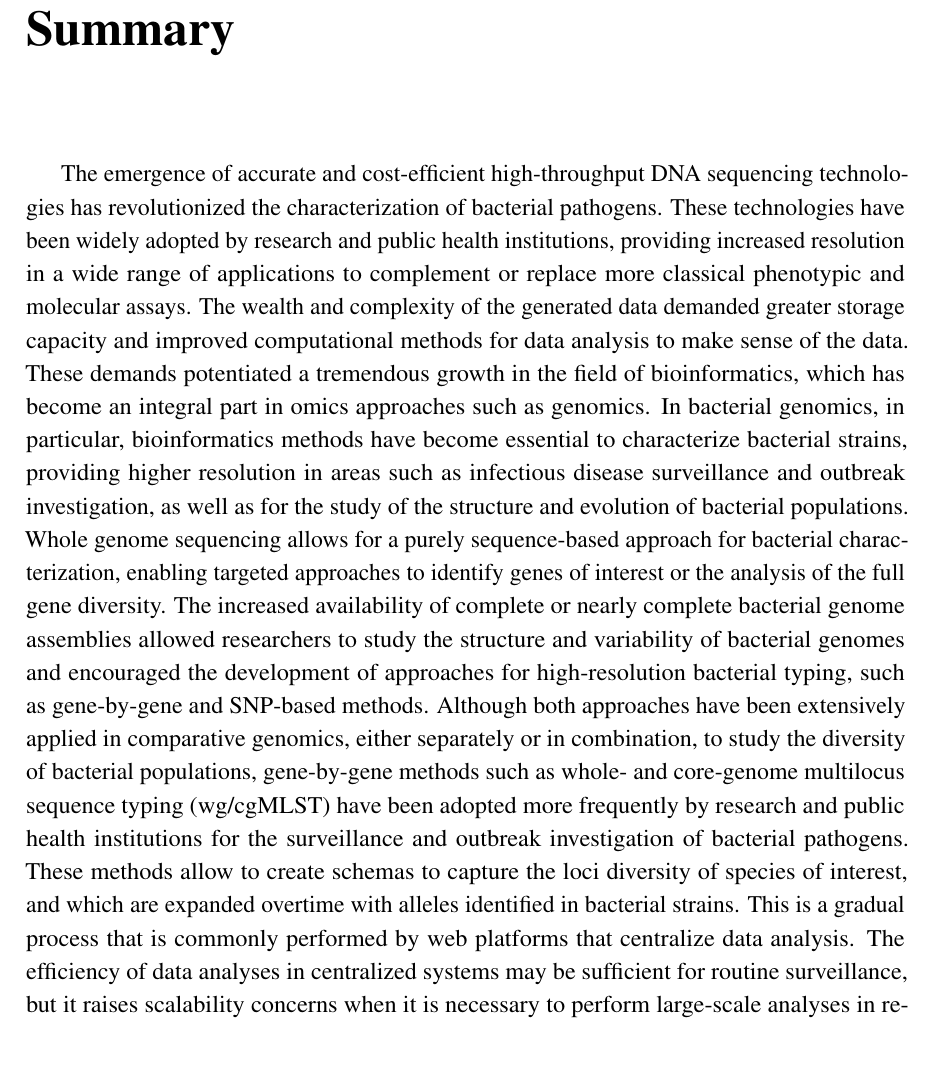
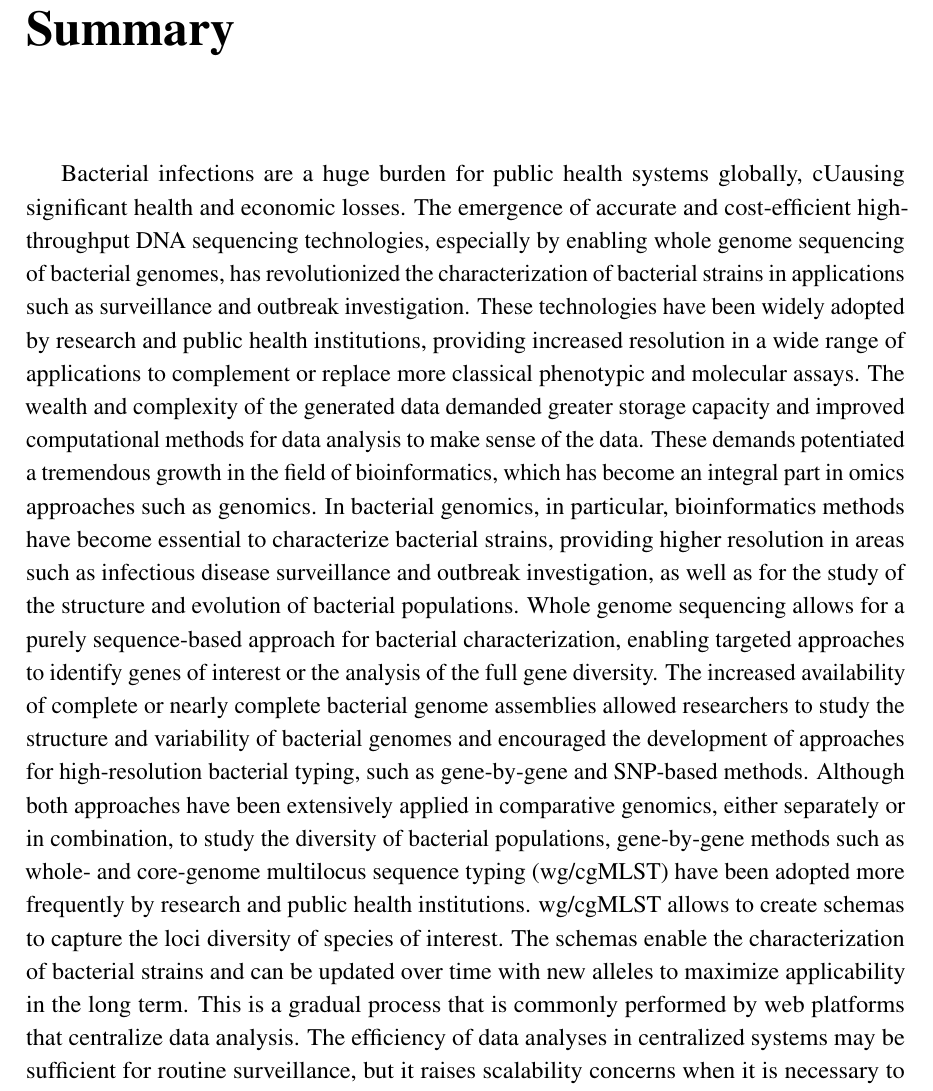
Before and after one commit to rfm-targa/PhD-Thesis, a LaTeX thesis (main.tex, which reads abstract.tex): part of page 11 of 253, cut so that both start at the same text, the shorter picture padded with empty space. Compiled offline with pdfLaTeX.

Commit message:
Update abstract.

```diff
--- a/abstract.tex
+++ b/abstract.tex
@@ -1,6 +1,7 @@
 
 
-The emergence of accurate and cost-efficient high-throughput DNA sequencing technologies has revolutionized the characterization of bacterial pathogens. These technologies have been widely adopted by research and public health institutions, providing increased resolution in a wide range of applications to complement or replace more classical phenotypic and molecular assays. The wealth and complexity of the generated data demanded greater storage capacity and improved computational methods for data analysis to make sense of the data. These demands potentiated a tremendous growth in the field of bioinformatics, which has become an integral part in omics approaches such as genomics. In bacterial genomics, in particular, bioinformatics methods have become essential to characterize bacterial strains, providing higher resolution in areas such as infectious disease surveillance and outbreak investigation, as well as for the study of the structure and evolution of bacterial populations. Whole genome sequencing allows for a purely sequence-based approach for bacterial characterization, enabling targeted approaches to identify genes of interest or the analysis of the full gene diversity. The increased availability of complete or nearly complete bacterial genome assemblies allowed researchers to study the structure and variability of bacterial genomes and encouraged the development of approaches for high-resolution bacterial typing, such as gene-by-gene and SNP-based methods. Although both approaches have been extensively applied in comparative genomics, either separately or in combination, to study the diversity of bacterial populations, gene-by-gene methods such as whole- and core-genome multilocus sequence typing (wg/cgMLST) have been adopted more frequently by research and public health institutions for the surveillance and outbreak investigation of bacterial pathogens. These methods allow to create schemas to capture the loci diversity of species of interest, and which are expanded overtime with alleles identified in bacterial strains. This is a gradual process that is commonly performed by web platforms that centralize data analysis. The efficiency of data analyses in centralized systems may be sufficient for routine surveillance, but it raises scalability concerns when it is necessary to perform large-scale analyses in reduced time, especially with the increase in the number of genome assemblies that are publicly available. Furthermore, centralized systems require users to upload their data, which may not be possible for users or institutions working under stricter data privacy policies. In addition, most analyses are performed at the core genome level, targeting the set of loci that are present in most strains, but discarding less frequent loci that constitute a very significant part of gene diversity and may be determinant for relevant phenotypic characteristics, such as virulence and antimicrobial resistance. Thus, developing methods that allow for local and large-scale analyses, while also being able to integrate the diversity of accessory loci more accurately, can minimize scalability and data privacy concerns and considerably expand the resolution of wg/cgMLST. The present thesis presents methods that aim to improve the scalability, accuracy, and interoperability of wg/cgMLST.
+
+Bacterial infections are a huge burden for public health systems globally, cUausing significant health and economic losses. The emergence of accurate and cost-efficient high-throughput DNA sequencing technologies, especially by enabling whole genome sequencing of bacterial genomes, has revolutionized the characterization of bacterial strains in applications such as surveillance and outbreak investigation. These technologies have been widely adopted by research and public health institutions, providing increased resolution in a wide range of applications to complement or replace more classical phenotypic and molecular assays. The wealth and complexity of the generated data demanded greater storage capacity and improved computational methods for data analysis to make sense of the data. These demands potentiated a tremendous growth in the field of bioinformatics, which has become an integral part in omics approaches such as genomics. In bacterial genomics, in particular, bioinformatics methods have become essential to characterize bacterial strains, providing higher resolution in areas such as infectious disease surveillance and outbreak investigation, as well as for the study of the structure and evolution of bacterial populations. Whole genome sequencing allows for a purely sequence-based approach for bacterial characterization, enabling targeted approaches to identify genes of interest or the analysis of the full gene diversity. The increased availability of complete or nearly complete bacterial genome assemblies allowed researchers to study the structure and variability of bacterial genomes and encouraged the development of approaches for high-resolution bacterial typing, such as gene-by-gene and SNP-based methods. Although both approaches have been extensively applied in comparative genomics, either separately or in combination, to study the diversity of bacterial populations, gene-by-gene methods such as whole- and core-genome multilocus sequence typing (wg/cgMLST) have been adopted more frequently by research and public health institutions. wg/cgMLST allows to create schemas to capture the loci diversity of species of interest. The schemas enable the characterization of bacterial strains and can be updated over time with new alleles to maximize applicability in the long term. This is a gradual process that is commonly performed by web platforms that centralize data analysis. The efficiency of data analyses in centralized systems may be sufficient for routine surveillance, but it raises scalability concerns when it is necessary to perform large-scale analyses in reduced time, especially with the increase in the number of genome assemblies that are publicly available. Furthermore, centralized systems require users to upload their data, which may not be possible for users or institutions working under stricter data privacy policies. In addition, most analyses are performed at the core genome level, targeting the set of loci that are present in most strains, but discarding less frequent loci that constitute a very significant part of gene diversity and may be determinant for relevant phenotypic characteristics, such as virulence and antimicrobial resistance. Thus, developing methods that allow for local and large-scale analyses, while also being able to integrate the diversity of accessory loci more accurately, can minimize scalability and data privacy concerns and considerably expand the resolution of wg/cgMLST. The present thesis presents methods that aim to improve the scalability, accuracy, and interoperability of wg/cgMLST.
 
 The chewBBACA suite for wg/cgMLST served as the basis to explore and implement new methods for improved wg/cgMLST. The new methods were implemented into chewBBACA 3, which constitutes a complete reimplementation of its predecessor, chewBBACA 2. In contrast to chewBBACA 2, which evaluated the coding sequences predicted for each input genome separately, chewBBACA 3 identifies and stores the list of distinct coding sequences predicted from all input genomes to enable fast and non-redundant exact matching and classification at the DNA and protein levels based on sequence hash comparisons. In addition, chewBBACA 3 complements alignment-based allele identification with alignment-free methods, more specifically, minimizer-based clustering, allowing for faster and more accurate allele identification. Schema creation with chewBBACA 3 is up to 55-fold faster than with chewBBACA 2 and identifies up to 10\% more loci, allowing to capture more of the diversity of bacterial species. Allele calling with chewBBACA 3 is up to 20.3- and 51.9-fold faster than with chewBBACA 2 and a comparable method, respectively. Furthermore, chewBBACA 3 classifies more coding sequences and scales better than the other methods, allowing large-scale wg/cgMLST in reduced time with computational resources typically available on a laptop. chewBBACA 3 includes functionalities to generate interactive reports that allow for an intuitive and comprehensive evaluation of wg/cgMLST schemas and results. The reports provide results and functionalities to explore loci diversity and identify groups of similar strains, which are relevant for surveillance, outbreak detection, and population studies.
 
```
Also changed, not shown: abstract.tex (2 more changed lines).
